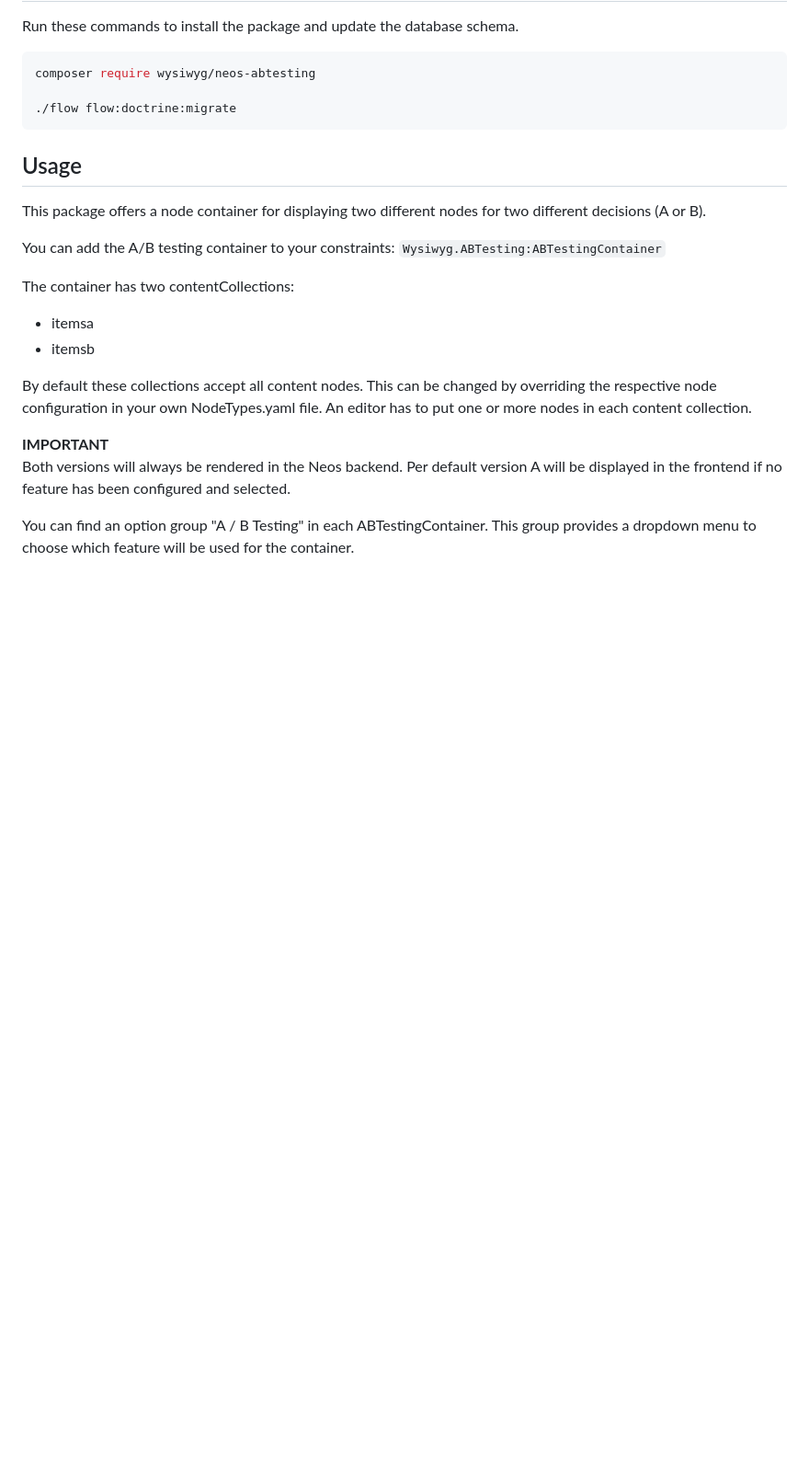
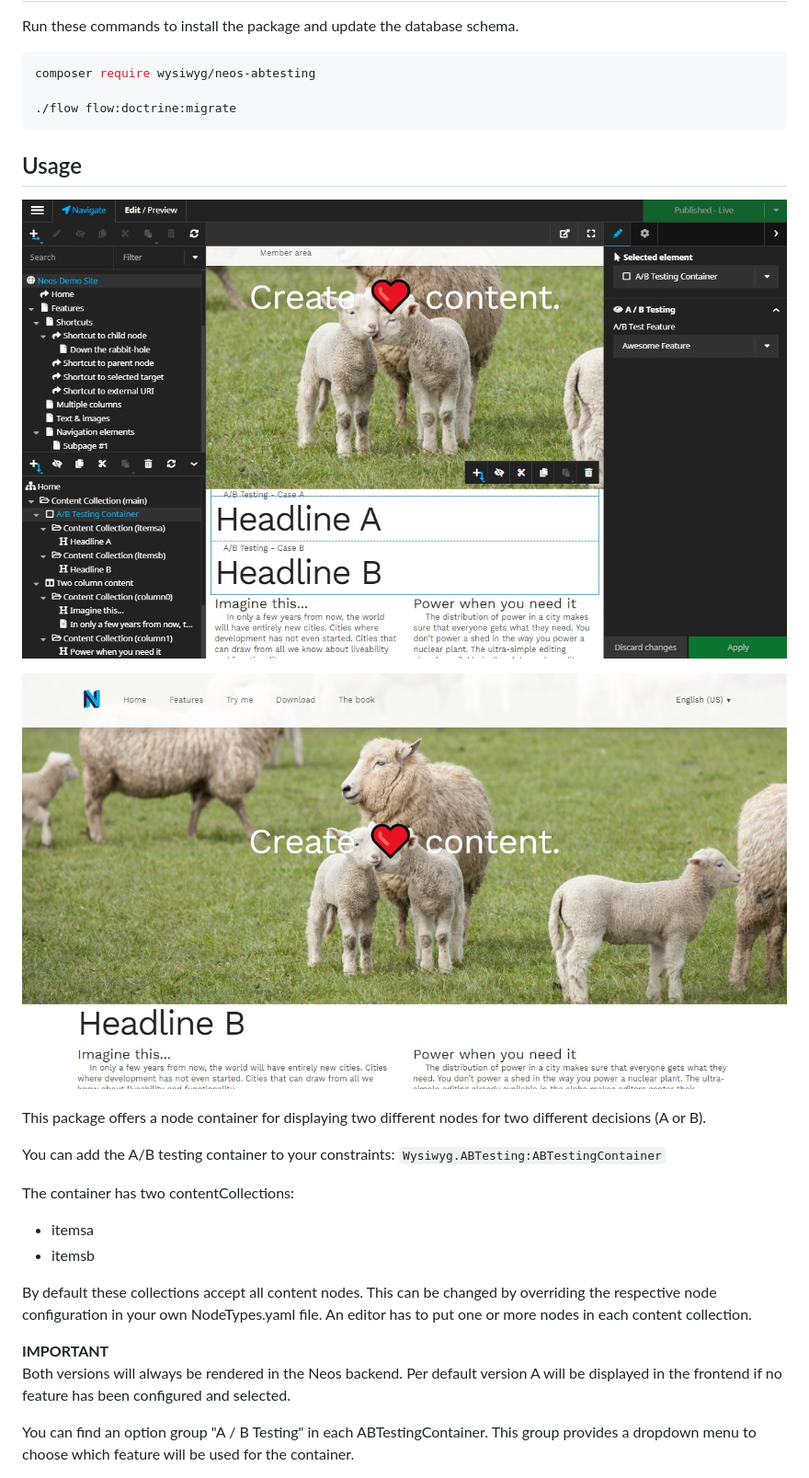
Before and after one commit to wysiwyg-software-design/Wysiwyg.ABTesting, a Markdown page: README.md, the part around one of its changes. Shown at 92% size. Drawn GitHub-style; pictures changed too: Documentation/ab-testing-container.jpg (added), Documentation/ab-testing-frontend.jpg (added); blank space fills up the shorter version.

Commit message:
Refactoring - Updated README.md with screenshots

````diff
--- a/README.md
+++ b/README.md
@@ -15,6 +15,10 @@ composer require wysiwyg/neos-abtesting
 ```
 
 ## Usage
+![ demo image](Documentation/ab-testing-container.jpg "Example for the configuration below")
+
+![ demo image](Documentation/ab-testing-frontend.jpg "Example for the configuration below")
+
 This package offers a node container for displaying two different nodes for two different decisions (A or B).
 
 You can add the A/B testing container to your constraints: `Wysiwyg.ABTesting:ABTestingContainer`
````
Also changed, not shown: other parts of README.md (+3 -0 lines), Documentation/feature-list.jpg (added), 1 other file.
